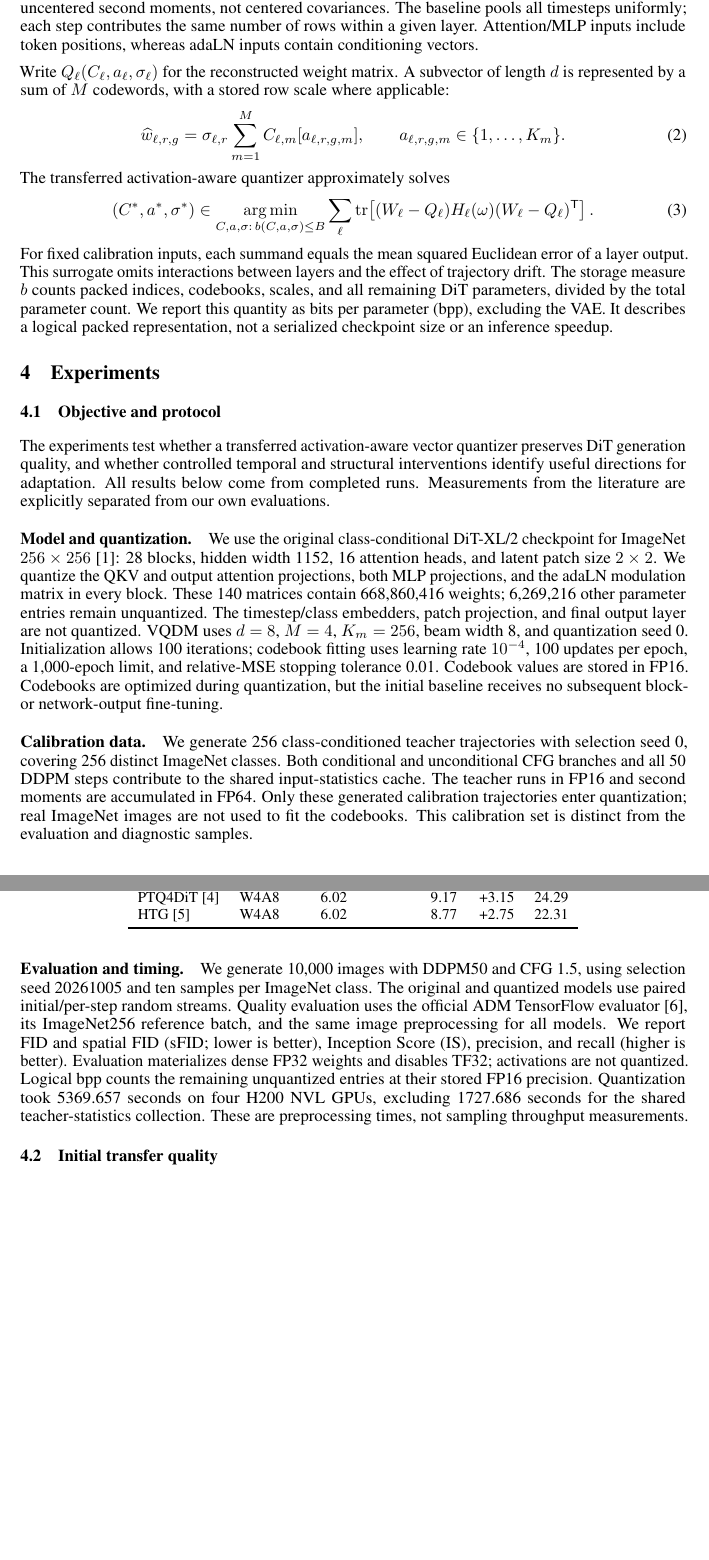
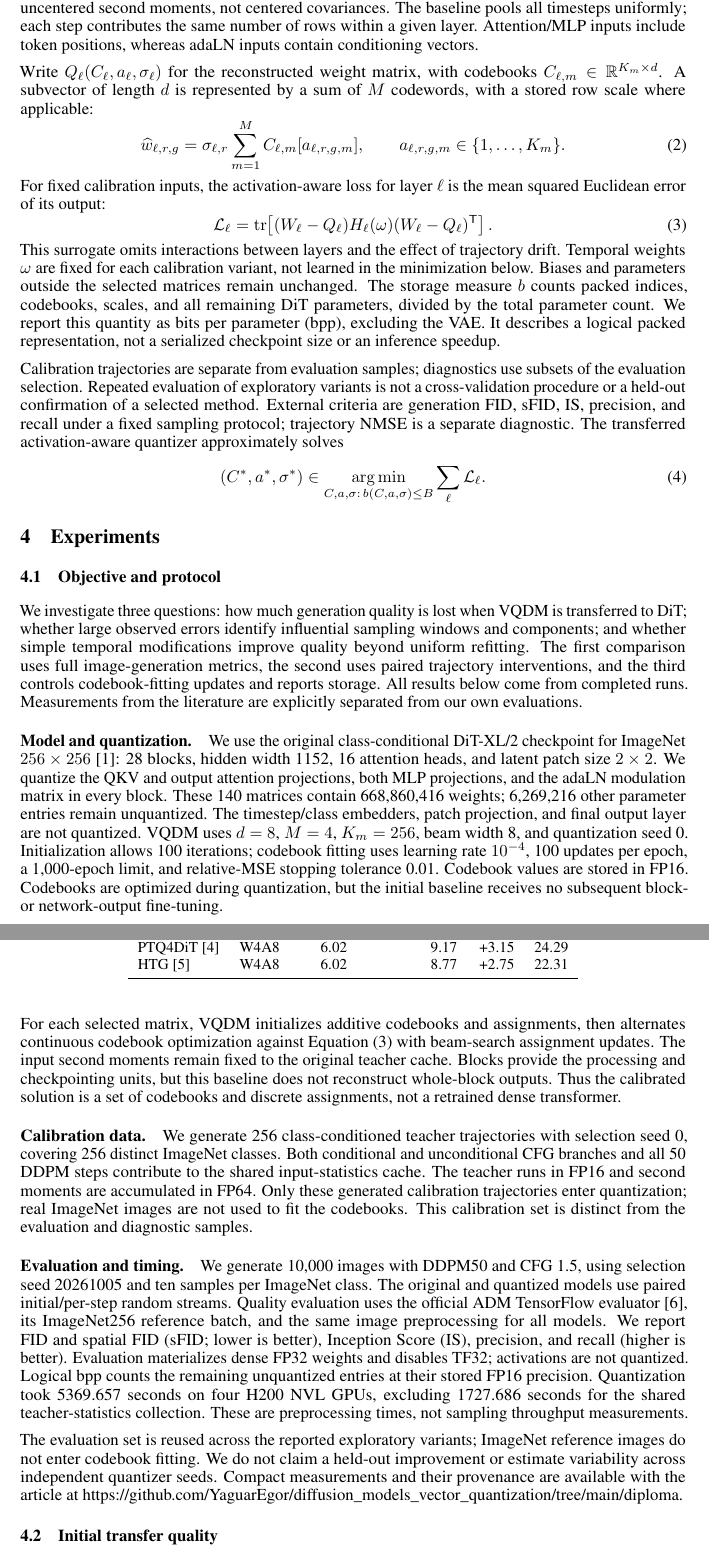
Before and after one commit to YaguarEgor/diffusion_models_vector_quantization, a LaTeX thesis (diploma/main.tex): two parts of pages 3 and 4 of 7, joined at a grey line, cut so that both start at the same text, the shorter picture padded with empty space. Compiled offline with pdfLaTeX.

Commit message:
Complete M1P article sections and verify initial experiments

```diff
--- a/diploma/main.tex
+++ b/diploma/main.tex
@@ -122,35 +124,44 @@ For a linear layer $\ell$, let $W_\ell\in\mathbb R^{o_\ell\times i_\ell}$ and le
 \end{equation}
 where $N_{\ell,s}$ is the number of input rows and $\omega_s\geq0$, with positive total weight. These matrices are uncentered second moments, not centered covariances. The baseline pools all timesteps uniformly; each step contributes the same number of rows within a given layer. Attention/MLP inputs include token positions, whereas adaLN inputs contain conditioning vectors.
 
-Write $Q_\ell(C_\ell,a_\ell,\sigma_\ell)$ for the reconstructed weight matrix. A subvector of length $d$ is represented by a sum of $M$ codewords, with a stored row scale where applicable:
+Write $Q_\ell(C_\ell,a_\ell,\sigma_\ell)$ for the reconstructed weight matrix, with codebooks $C_{\ell,m}\in\mathbb R^{K_m\times d}$. A subvector of length $d$ is represented by a sum of $M$ codewords, with a stored row scale where applicable:
 \begin{equation}
  \widehat w_{\ell,r,g}=\sigma_{\ell,r}\sum_{m=1}^{M}C_{\ell,m}[a_{\ell,r,g,m}],
  \qquad a_{\ell,r,g,m}\in\{1,\ldots,K_m\}.
  \label{eq:vq}
 \end{equation}
-The transferred activation-aware quantizer approximately solves
+For fixed calibration inputs, the activation-aware loss for layer $\ell$ is the mean squared Euclidean error of its output:
+\begin{equation}
+ \mathcal L_\ell=\operatorname{tr}\!\left[(W_\ell-Q_\ell)H_\ell(\omega)(W_\ell-Q_\ell)^{\mathsf T}\right].
+ \label{eq:layerloss}
+\end{equation}
+This surrogate omits interactions between layers and the effect of trajectory drift. Temporal weights $\omega$ are fixed for each calibration variant, not learned in the minimization below. Biases and parameters outside the selected matrices remain unchanged. The storage measure $b$ counts packed indices, codebooks, scales, and all remaining DiT parameters, divided by the total parameter count. We report this quantity as bits per parameter (bpp), excluding the VAE. It describes a logical packed representation, not a serialized checkpoint size or an inference speedup.
+
+Calibration trajectories are separate from evaluation samples; diagnostics use subsets of the evaluation selection. Repeated evaluation of exploratory variants is not a cross-validation procedure or a held-out confirmation of a selected method. External criteria are generation FID, sFID, IS, precision, and recall under a fixed sampling protocol; trajectory NMSE is a separate diagnostic. The transferred activation-aware quantizer approximately solves
 \begin{equation}
  (C^*,a^*,\sigma^*)\in\mathop{\arg\min}_{C,a,\sigma:\,b(C,a,\sigma)\leq B}
- \sum_\ell\operatorname{tr}\!\left[
- (W_\ell-Q_\ell)H_\ell(\omega)(W_\ell-Q_\ell)^{\mathsf T}\right].
+ \sum_\ell\mathcal L_\ell.
  \label{eq:objective}
 \end{equation}
-For fixed calibration inputs, each summand equals the mean squared Euclidean error of a layer output. This surrogate omits interactions between layers and the effect of trajectory drift. The storage measure $b$ counts packed indices, codebooks, scales, and all remaining DiT parameters, divided by the total parameter count. We report this quantity as bits per parameter (bpp), excluding the VAE. It describes a logical packed representation, not a serialized checkpoint size or an inference speedup.
 
 \section{Experiments}\label{sec:exp}
 
 \subsection{Objective and protocol}\label{sec:protocol}
 
-The experiments test whether a transferred activation-aware vector quantizer preserves DiT generation quality, and whether controlled temporal and structural interventions identify useful directions for adaptation. All results below come from completed runs. Measurements from the literature are explicitly separated from our own evaluations.
+We investigate three questions: how much generation quality is lost when VQDM is transferred to DiT; whether large observed errors identify influential sampling windows and components; and whether simple temporal modifications improve quality beyond uniform refitting. The first comparison uses full image-generation metrics, the second uses paired trajectory interventions, and the third controls codebook-fitting updates and reports storage. All results below come from completed runs. Measurements from the literature are explicitly separated from our own evaluations.
 
 \paragraph{Model and quantization.}
 We use the original class-conditional DiT-XL/2 checkpoint for ImageNet $256\times256$~\citep{peebles2023dit}: 28 blocks, hidden width 1152, 16 attention heads, and latent patch size $2\times2$. We quantize the QKV and output attention projections, both MLP projections, and the adaLN modulation matrix in every block. These 140 matrices contain 668,860,416 weights; 6,269,216 other parameter entries remain unquantized. The timestep/class embedders, patch projection, and final output layer are not quantized. VQDM uses $d=8$, $M=4$, $K_m=256$, beam width 8, and quantization seed 0. Initialization allows 100 iterations; codebook fitting uses learning rate $10^{-4}$, 100 updates per epoch, a 1,000-epoch limit, and relative-MSE stopping tolerance 0.01. Codebook values are stored in FP16. Codebooks are optimized during quantization, but the initial baseline receives no subsequent block- or network-output fine-tuning.
+
+For each selected matrix, VQDM initializes additive codebooks and assignments, then alternates continuous codebook optimization against Equation~\eqref{eq:layerloss} with beam-search assignment updates. The input second moments remain fixed to the original teacher cache. Blocks provide the processing and checkpointing units, but this baseline does not reconstruct whole-block outputs. Thus the calibrated solution is a set of codebooks and discrete assignments, not a retrained dense transformer.
 
 \paragraph{Calibration data.}
 We generate 256 class-conditioned teacher trajectories with selection seed 0, covering 256 distinct ImageNet classes. Both conditional and unconditional CFG branches and all 50 DDPM steps contribute to the shared input-statistics cache. The teacher runs in FP16 and second moments are accumulated in FP64. Only these generated calibration trajectories enter quantization; real ImageNet images are not used to fit the codebooks. This calibration set is distinct from the evaluation and diagnostic samples.
 
 \paragraph{Evaluation and timing.}
 We generate 10,000 images with DDPM50 and CFG 1.5, using selection seed 20261005 and ten samples per ImageNet class. The original and quantized models use paired initial/per-step random streams. Quality evaluation uses the official ADM TensorFlow evaluator~\citep{dhariwal2021adm}, its ImageNet256 reference batch, and the same image preprocessing for all models. We report FID and spatial FID (sFID; lower is better), Inception Score (IS), precision, and recall (higher is better). Evaluation materializes dense FP32 weights and disables TF32; activations are not quantized. Logical bpp counts the remaining unquantized entries at their stored FP16 precision. Quantization took \VQSeconds{} seconds on four H200 NVL GPUs, excluding \CalibrationSeconds{} seconds for the shared teacher-statistics collection. These are preprocessing times, not sampling throughput measurements.
+
+The evaluation set is reused across the reported exploratory variants; ImageNet reference images do not enter codebook fitting. We do not claim a held-out improvement or estimate variability across independent quantizer seeds. Compact measurements and their provenance are available with the article at \url{https://github.com/YaguarEgor/diffusion_models_vector_quantization/tree/main/diploma}.
 
 \subsection{Initial transfer quality}\label{sec:quality}
 
```
Also changed, not shown: README.md, diploma/README.md, diploma/article_assets/temporal_windows.pdf, diploma/main.pdf, diploma/main.tex (5 more changed lines).
